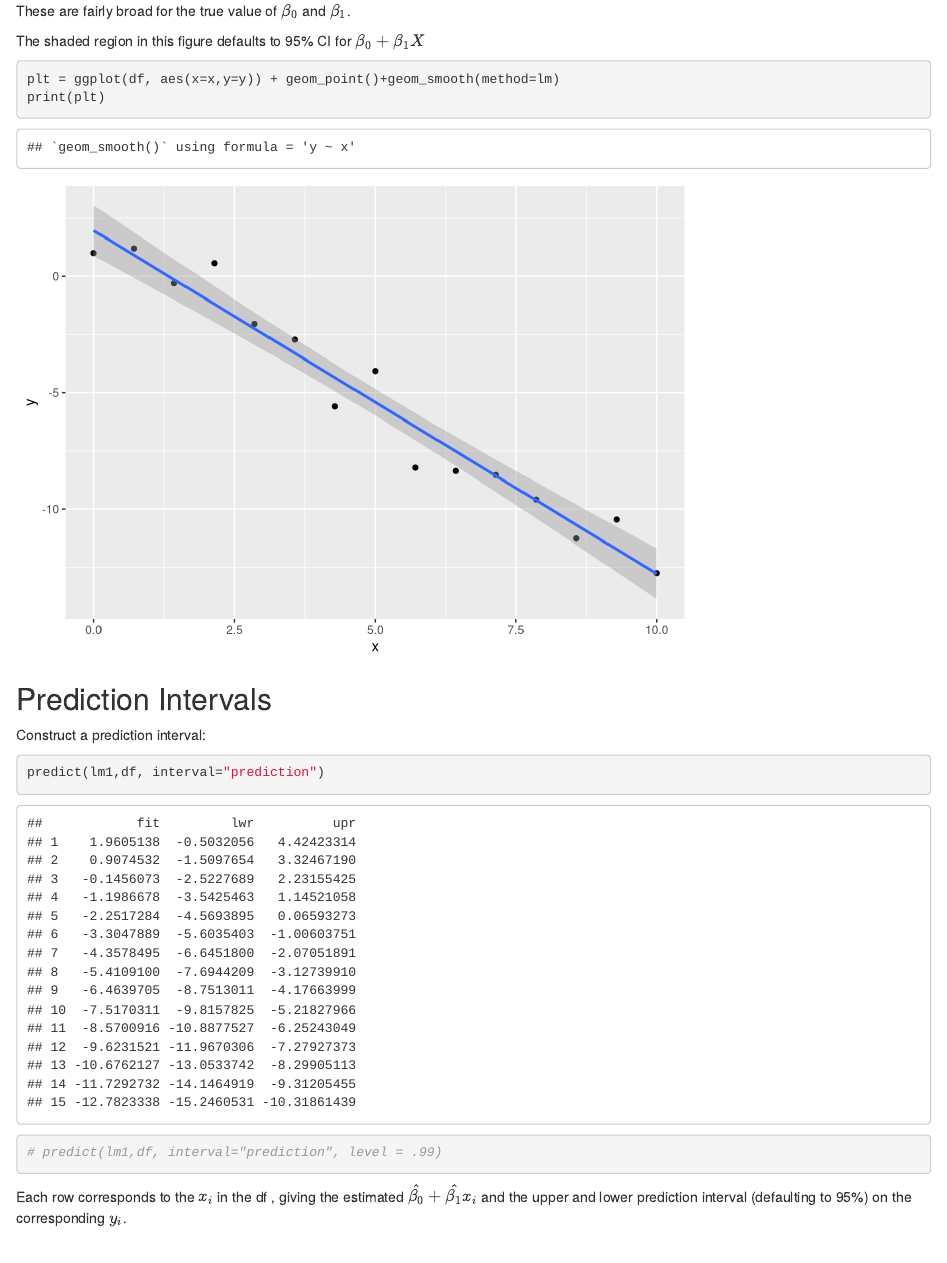
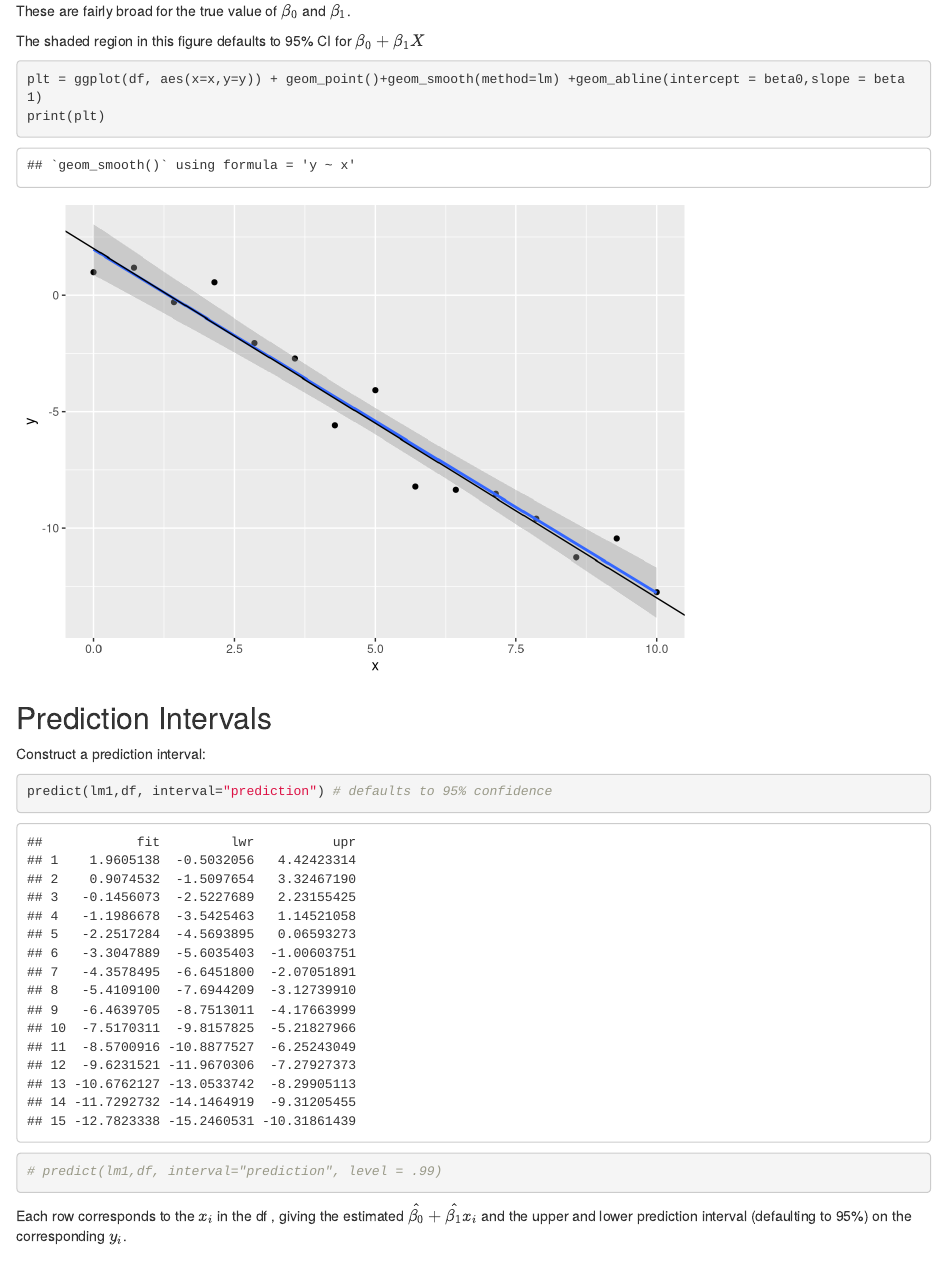
Before and after one commit to gideonsimpson/Math_318_2025, an R Markdown document (notebooks/lecture_1_29_2025.Rmd): the page in a window 1100 px wide, from 1800 px down. Rendered offline with R 4.5, knitr and Pandoc, with nearby package versions.

Commit message:
notebook from lecture

````diff
--- a/notebooks/lecture_1_29_2025.Rmd
+++ b/notebooks/lecture_1_29_2025.Rmd
@@ -50,7 +50,7 @@ These are fairly broad for the true value of $\beta_0$ and $\beta_1$.
 The shaded region in this figure defaults to 95% CI for $\beta_0 +\beta_1 X$
 
 ```{r}
-plt = ggplot(df, aes(x=x,y=y)) + geom_point()+geom_smooth(method=lm)
+plt = ggplot(df, aes(x=x,y=y)) + geom_point()+geom_smooth(method=lm) +geom_abline(intercept = beta0,slope = beta1)
 print(plt)
 ```
 
@@ -59,7 +59,7 @@ print(plt)
 Construct a prediction interval:
 
 ```{r}
-predict(lm1,df, interval="prediction")
+predict(lm1,df, interval="prediction") # defaults to 95% confidence
 # predict(lm1,df, interval="prediction", level = .99)
 ```
 
````
Also changed, not shown: notebooks/lecture_1_29_2025.Rmd (2 more changed lines).
